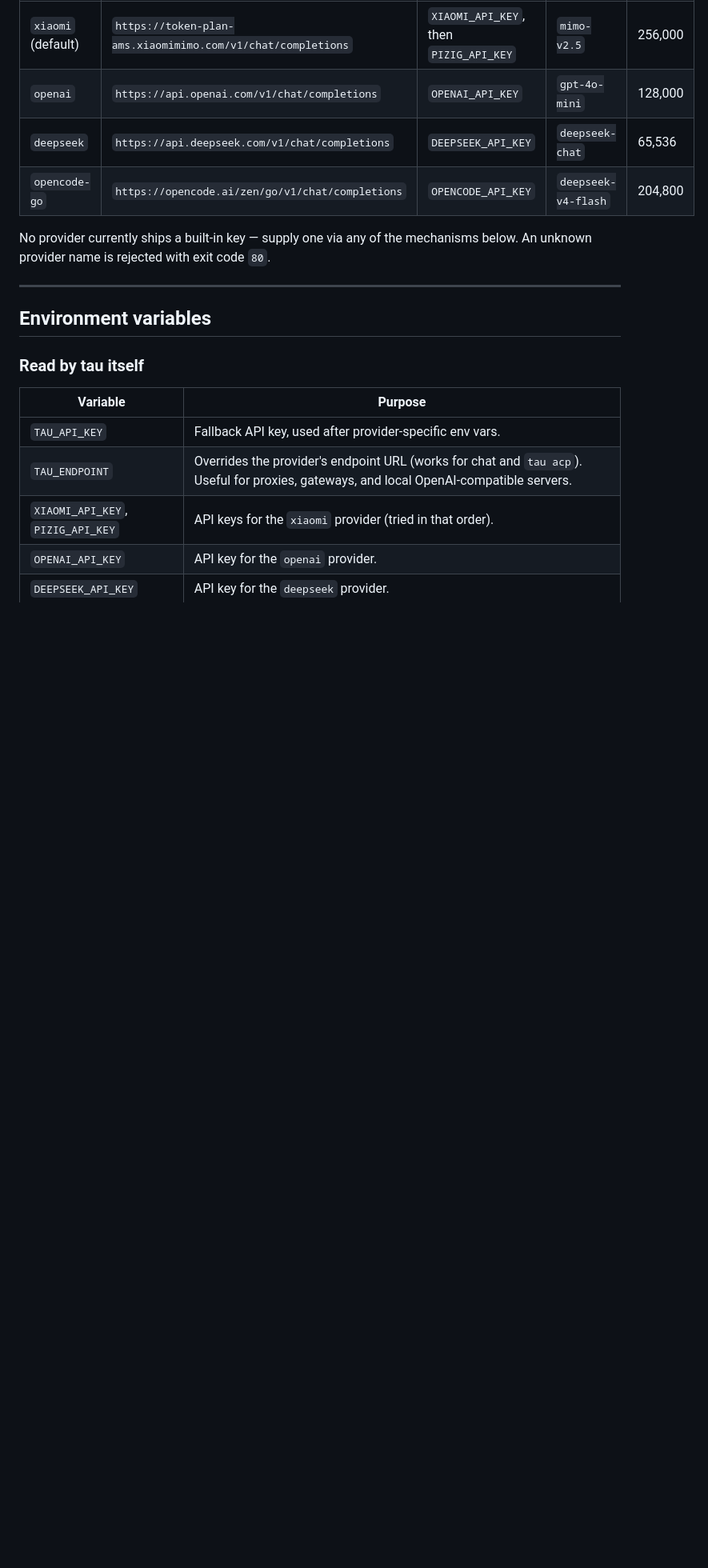
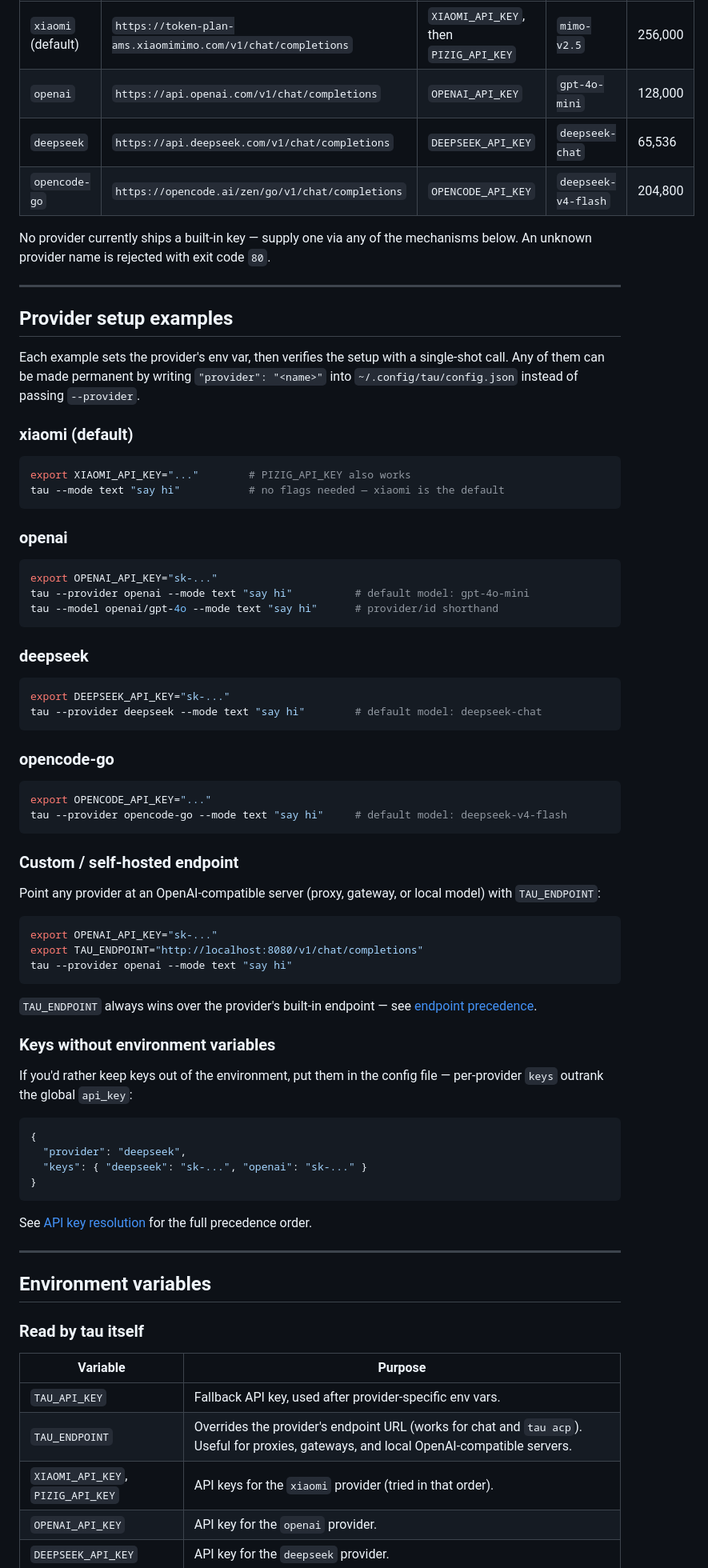
Before and after one commit to javimosch/tau, a Markdown page: docs/configuration.md, the part around the change. Shown at 80% size. GitHub-like rendering; blank space fills up the shorter version.

Commit message:
docs: add per-provider setup examples to configuration reference (#120)
Co-authored-by: Javier Leandro Arancibia <mikayassa@gmail.com>

````diff
--- a/docs/configuration.md
+++ b/docs/configuration.md
@@ -86,6 +86,72 @@ provider table (also visible via `tau models`):
 
 No provider currently ships a built-in key — supply one via any of the
 mechanisms below. An unknown provider name is rejected with exit code `80`.
+
+---
+
+## Provider setup examples
+
+Each example sets the provider's env var, then verifies the setup with a
+single-shot call. Any of them can be made permanent by writing
+`"provider": "<name>"` into `~/.config/tau/config.json` instead of passing
+`--provider`.
+
+### xiaomi (default)
+
+```bash
+export XIAOMI_API_KEY="..."        # PIZIG_API_KEY also works
+tau --mode text "say hi"           # no flags needed — xiaomi is the default
+```
+
+### openai
+
+```bash
+export OPENAI_API_KEY="sk-..."
+tau --provider openai --mode text "say hi"          # default model: gpt-4o-mini
+tau --model openai/gpt-4o --mode text "say hi"      # provider/id shorthand
+```
+
+### deepseek
+
+```bash
+export DEEPSEEK_API_KEY="sk-..."
+tau --provider deepseek --mode text "say hi"        # default model: deepseek-chat
+```
+
+### opencode-go
+
+```bash
+export OPENCODE_API_KEY="..."
+tau --provider opencode-go --mode text "say hi"     # default model: deepseek-v4-flash
+```
+
+### Custom / self-hosted endpoint
+
+Point any provider at an OpenAI-compatible server (proxy, gateway, or local
+model) with `TAU_ENDPOINT`:
+
+```bash
+export OPENAI_API_KEY="sk-..."
+export TAU_ENDPOINT="http://localhost:8080/v1/chat/completions"
+tau --provider openai --mode text "say hi"
+```
+
+`TAU_ENDPOINT` always wins over the provider's built-in endpoint — see
+[endpoint precedence](#provider-model-and-endpoint).
+
+### Keys without environment variables
+
+If you'd rather keep keys out of the environment, put them in the config
+file — per-provider `keys` outrank the global `api_key`:
+
+```json
+{
+  "provider": "deepseek",
+  "keys": { "deepseek": "sk-...", "openai": "sk-..." }
+}
+```
+
+See [API key resolution](#api-key-resolution) for the full precedence order.
 
 ---
 
````
